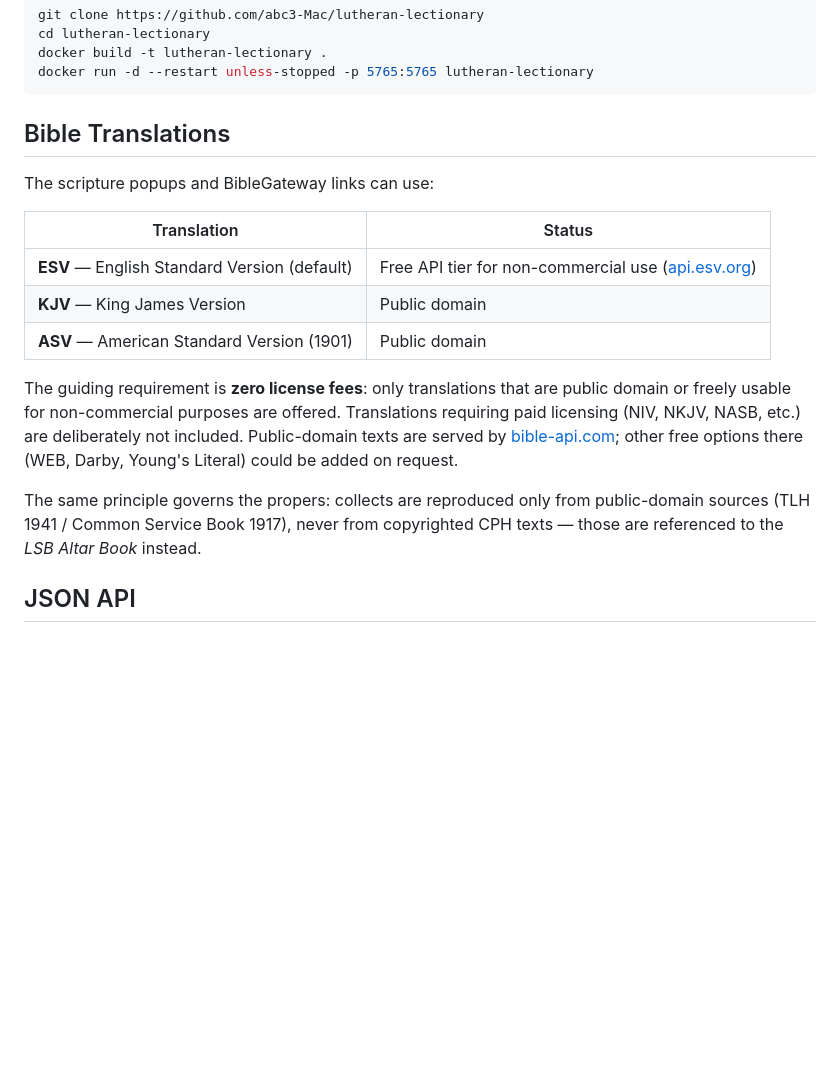
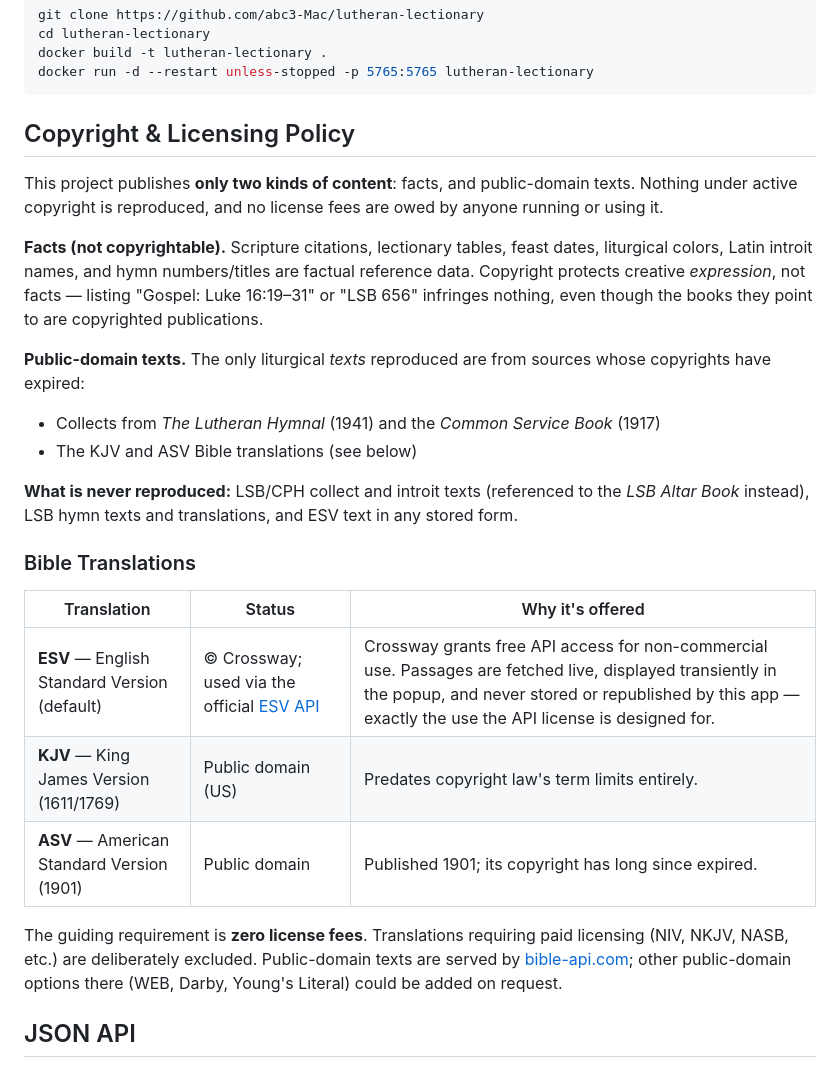
Before and after one commit to abc3-Mac/lutheran-lectionary, a Markdown page: README.md, the part around the change. Rendered like a GitHub page; blank space fills up the shorter version.

Commit message:
README: spell out facts-and-public-domain-only copyright policy
Document the two-kinds-of-content rule (facts + expired-copyright
texts), what is never reproduced, and the ESV API license terms vs.
the public-domain status of KJV/ASV.

Co-Authored-By: Claude Fable 5 <noreply@anthropic.com>

````diff
--- a/README.md
+++ b/README.md
@@ -124,19 +124,28 @@ docker build -t lutheran-lectionary .
 docker run -d --restart unless-stopped -p 5765:5765 lutheran-lectionary
 ```
 
-## Bible Translations
+## Copyright & Licensing Policy
 
-The scripture popups and BibleGateway links can use:
+This project publishes **only two kinds of content**: facts, and public-domain texts. Nothing under active copyright is reproduced, and no license fees are owed by anyone running or using it.
 
-| Translation | Status |
-|---|---|
-| **ESV** — English Standard Version (default) | Free API tier for non-commercial use ([api.esv.org](https://api.esv.org)) |
-| **KJV** — King James Version | Public domain |
-| **ASV** — American Standard Version (1901) | Public domain |
+**Facts (not copyrightable).** Scripture citations, lectionary tables, feast dates, liturgical colors, Latin introit names, and hymn numbers/titles are factual reference data. Copyright protects creative *expression*, not facts — listing "Gospel: Luke 16:19–31" or "LSB 656" infringes nothing, even though the books they point to are copyrighted publications.
 
-The guiding requirement is **zero license fees**: only translations that are public domain or freely usable for non-commercial purposes are offered. Translations requiring paid licensing (NIV, NKJV, NASB, etc.) are deliberately not included. Public-domain texts are served by [bible-api.com](https://bible-api.com); other free options there (WEB, Darby, Young's Literal) could be added on request.
+**Public-domain texts.** The only liturgical *texts* reproduced are from sources whose copyrights have expired:
 
-The same principle governs the propers: collects are reproduced only from public-domain sources (TLH 1941 / Common Service Book 1917), never from copyrighted CPH texts — those are referenced to the *LSB Altar Book* instead.
+- Collects from *The Lutheran Hymnal* (1941) and the *Common Service Book* (1917)
+- The KJV and ASV Bible translations (see below)
+
+**What is never reproduced:** LSB/CPH collect and introit texts (referenced to the *LSB Altar Book* instead), LSB hymn texts and translations, and ESV text in any stored form.
+
+### Bible Translations
+
+| Translation | Status | Why it's offered |
+|---|---|---|
+| **ESV** — English Standard Version (default) | © Crossway; used via the official [ESV API](https://api.esv.org) | Crossway grants free API access for non-commercial use. Passages are fetched live, displayed transiently in the popup, and never stored or republished by this app — exactly the use the API license is designed for. |
+| **KJV** — King James Version (1611/1769) | Public domain (US) | Predates copyright law's term limits entirely. |
+| **ASV** — American Standard Version (1901) | Public domain | Published 1901; its copyright has long since expired. |
+
+The guiding requirement is **zero license fees**. Translations requiring paid licensing (NIV, NKJV, NASB, etc.) are deliberately excluded. Public-domain texts are served by [bible-api.com](https://bible-api.com); other public-domain options there (WEB, Darby, Young's Literal) could be added on request.
 
 ## JSON API
 
````
